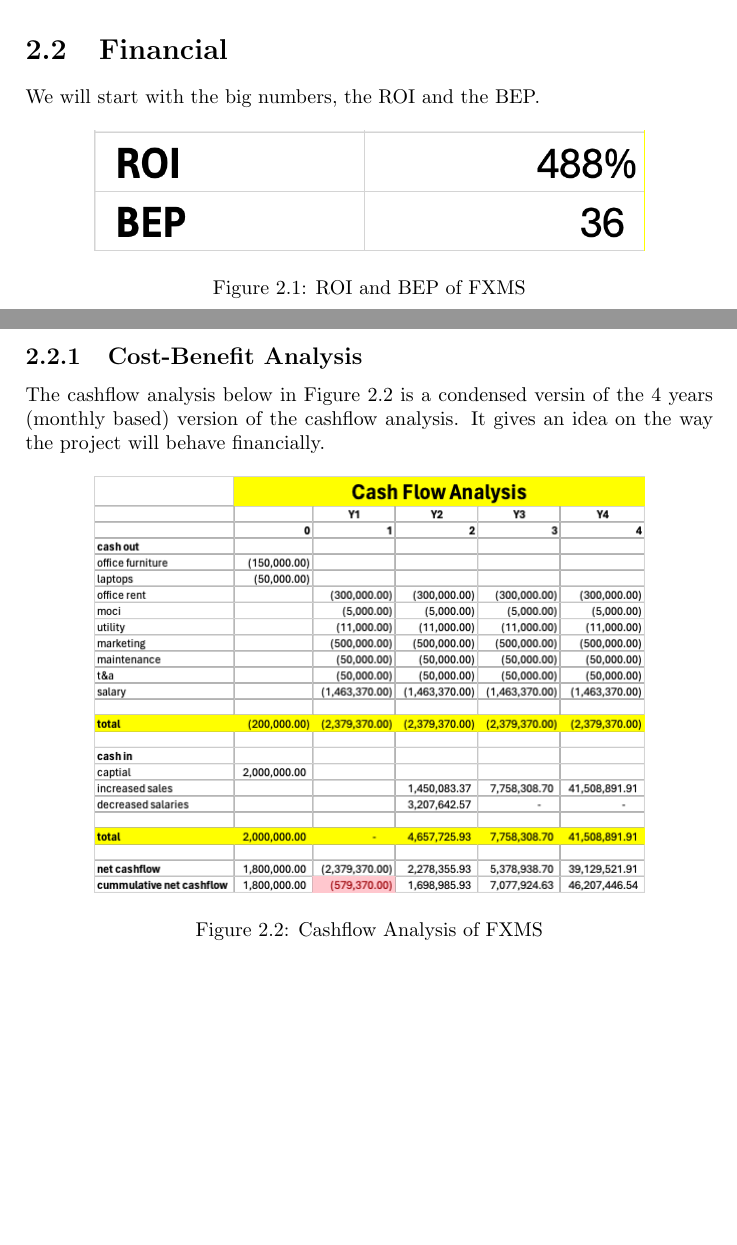
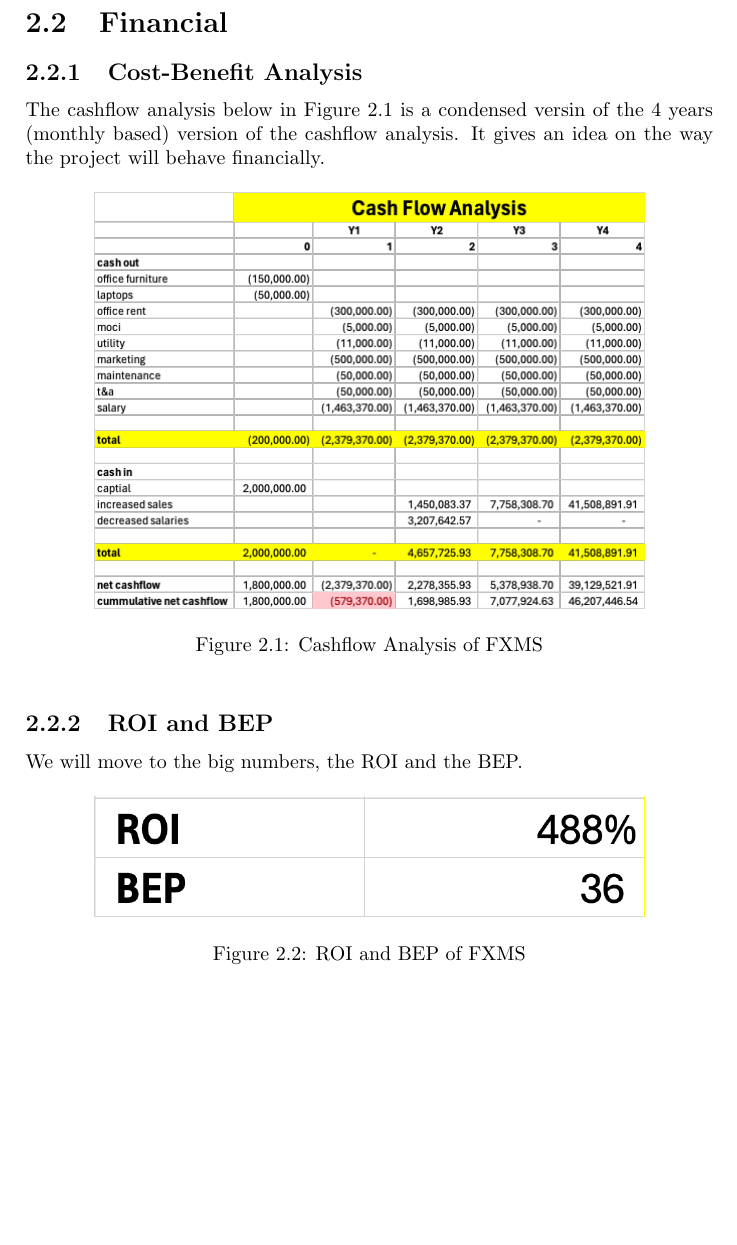
Before and after one commit to YazeedAlKhalaf/swe-301, a LaTeX document (project.tex): two parts of pages 5 and 6 of 8 before the commit and part of page 6 of 8 after it, the two joined at a grey line, cut so that both start at the same text, the shorter picture padded with empty space. Compiled offline with pdfLaTeX.

Commit message:
put roi and bep under cost benefit analysis

```diff
--- a/project.tex
+++ b/project.tex
@@ -77,13 +79,4 @@ The technical team is confident they can build it since they built a similar sys
 \section{Financial}
-
-We will start with the big numbers, the ROI and the BEP.
-
-\begin{figure}[h!]
-    \centering
-    \includegraphics[width=0.8\textwidth]{images/roi-bep.png}
-    \caption{ROI and BEP of FXMS}
-    \label{fig:roi-and-bep}
-\end{figure}
 
 \subsection{Cost-Benefit Analysis}
 
@@ -94,6 +87,17 @@ The cashflow analysis below in Figure \ref{fig:cash-flow-analysis} is a condense
     \includegraphics[width=0.8\textwidth]{images/cash-flow-analysis.png}
     \caption{Cashflow Analysis of FXMS}
     \label{fig:cash-flow-analysis}
+\end{figure}
+
+\subsection{ROI and BEP}
+
+We will move to the big numbers, the ROI and the BEP.
+
+\begin{figure}[h!]
+    \centering
+    \includegraphics[width=0.8\textwidth]{images/roi-bep.png}
+    \caption{ROI and BEP of FXMS}
+    \label{fig:roi-and-bep}
 \end{figure}
 
 \chapter{Methodology}
```
Also changed, not shown: project.pdf, project.tex (2 more changed lines).
